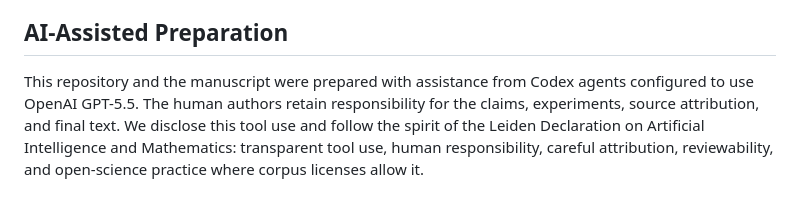
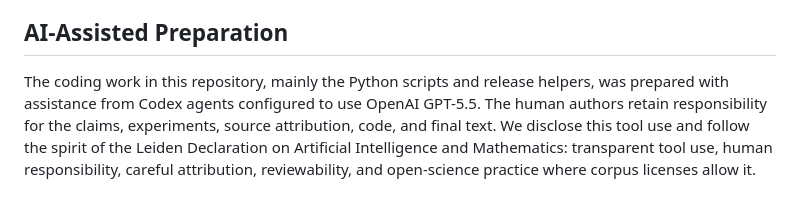
Before and after one commit to georgeturcasubb/chips-rost, a Markdown page: README.md, the part around the change. GitHub-like rendering.

Commit message:
Clarify AI coding assistance disclosure

```diff
--- a/README.md
+++ b/README.md
@@ -244,10 +244,10 @@ listed above.
 
 ## AI-Assisted Preparation
 
-This repository and the manuscript were prepared with assistance from Codex
-agents configured to use OpenAI GPT-5.5. The human authors retain responsibility
-for the claims, experiments, source attribution, and final text. We disclose
-this tool use and follow the spirit of the Leiden Declaration on Artificial
-Intelligence and Mathematics: transparent tool use, human responsibility,
-careful attribution, reviewability, and open-science practice where corpus
-licenses allow it.
+The coding work in this repository, mainly the Python scripts and release
+helpers, was prepared with assistance from Codex agents configured to use OpenAI
+GPT-5.5. The human authors retain responsibility for the claims, experiments,
+source attribution, code, and final text. We disclose this tool use and follow
+the spirit of the Leiden Declaration on Artificial Intelligence and Mathematics:
+transparent tool use, human responsibility, careful attribution, reviewability,
+and open-science practice where corpus licenses allow it.
```
